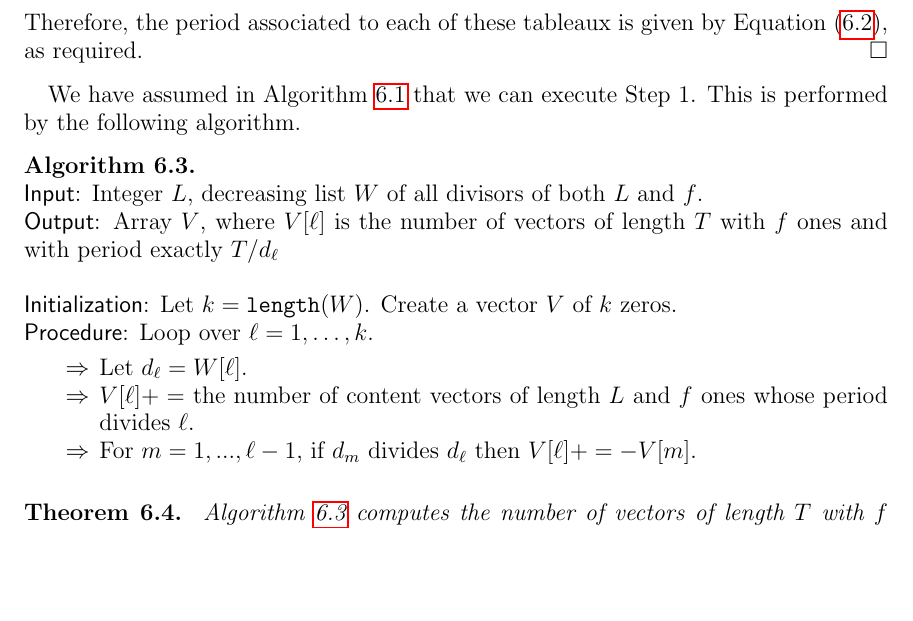
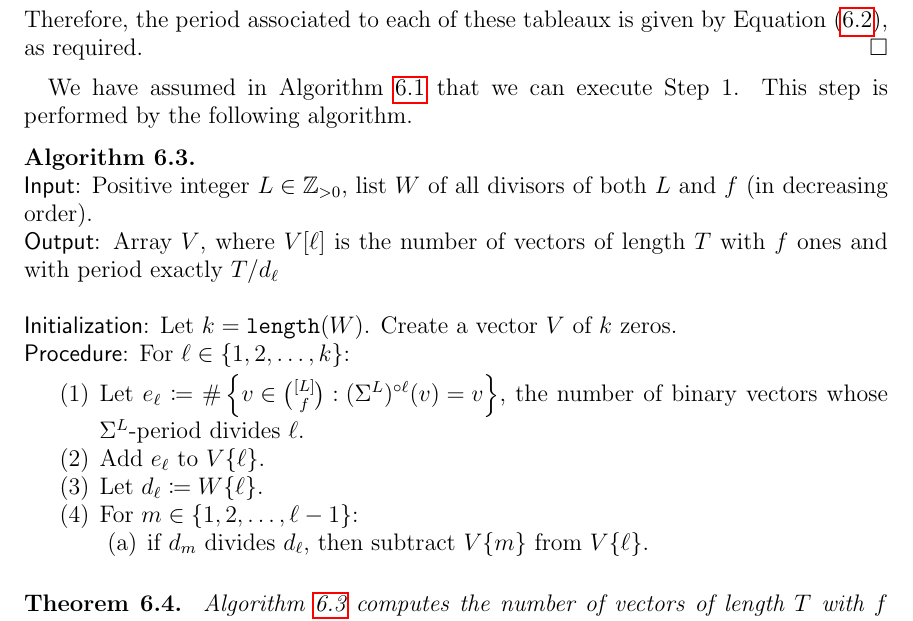
Before and after one commit to dogestoyevsky/ExceptionalPlanePartitions, a LaTeX paper (exceptionals4.tex): part of page 26 of 29, cut so that both start at the same text, the shorter picture padded with empty space. Compiled offline with pdfLaTeX.

Commit message:
working on alg 2

```diff
--- a/exceptionals4.tex
+++ b/exceptionals4.tex
@@ -1117,19 +1117,23 @@ By Corollary~\ref{cor:multisets}, it suffices to show that Algorithm 1 outputs t
 
 If $i$ is given by Equation~(\ref{eq:i}), then this row yields $i\tau N$ tableaux. In the notation of Theorem~\ref{thm:periodthm}, we have $\ell = L/d$, $\tau = \tau$, and \[ \ell - r = L/d - \frac{L(M-q)}{dM} = \frac{Lq}{dM}.\] Therefore, the period associated to each of these tableaux is given by Equation~(\ref{eq:p}), as required.
 \end{proof}
-We have assumed in Algorithm~\ref{alg:1} that we can execute Step 1. This is performed by the following algorithm.
+We have assumed in Algorithm~\ref{alg:1} that we can execute Step~1. This step is performed by the following algorithm.
 
 \begin{algorithm}\label{alg:2}
 \hspace{1cm} \phantom{2} \\
-\textsf{Input}: Integer $L$, decreasing list $W$ of all divisors of both $L$ and $f$. \\ \noindent
+\textsf{Input}: Positive integer $L \in \mathbb{Z}_{>0}$,  list $W$ of all divisors of both $L$ and $f$ (in decreasing order). \\
 \textsf{Output}: Array $V$, where $V[\ell]$ is the number of vectors of length $T$ with $f$ ones and with period exactly $T/d_{\ell}$ \\ \-\ \\
 \textsf{Initialization}: Let $k = \texttt{length}(W)$. Create a vector $V$ of $k$ zeros. \\
-\textsf{Procedure}: Loop over $\ell = 1, \ldots, k$.
-\begin{arrowlist}
-\item Let $d_{\ell} = W[\ell]$.
-\item $V[\ell] += $ the number of content vectors of length $L$ and $f$ ones whose period divides $\ell$.
-\item For $m = 1,...,\ell-1$, if $d_m$ divides $d_\ell$ then $V[\ell] += - V[m]$.
-\end{arrowlist} \-\
+\textsf{Procedure}: For $\ell \in  \{1, 2, \ldots, k\}$:
+\begin{enumerate}
+\item Let $e_\ell \coloneqq \#\left\{ v \in \binom{[L]}{f} : (\Sigma^L)^{\circ \ell}(v) = v \right\}$, the number of binary vectors whose $\Sigma^L$-period divides $\ell$.
+\item Add $e_\ell$ to $V\{\ell\}$.
+\item Let $d_{\ell} \coloneqq W\{\ell\}$.
+\item For $m \in \{1,2, \dots,\ell-1\}$:
+\begin{enumerate}
+\item if $d_m$ divides $d_\ell$, then subtract $V\{m\}$ from  $V\{\ell\}$.
+\end{enumerate}
+\end{enumerate} \-\
 \end{algorithm}
 \begin{theorem}~\label{thm:alg2}
 Algorithm~\ref{alg:2} computes the number of vectors of length $T$ with $f$ ones and period exactly $T/d_{\ell}$ CHANGE THESE VARIABLEs.
```
Also changed, not shown: exceptionals4.pdf, 3 other files.
